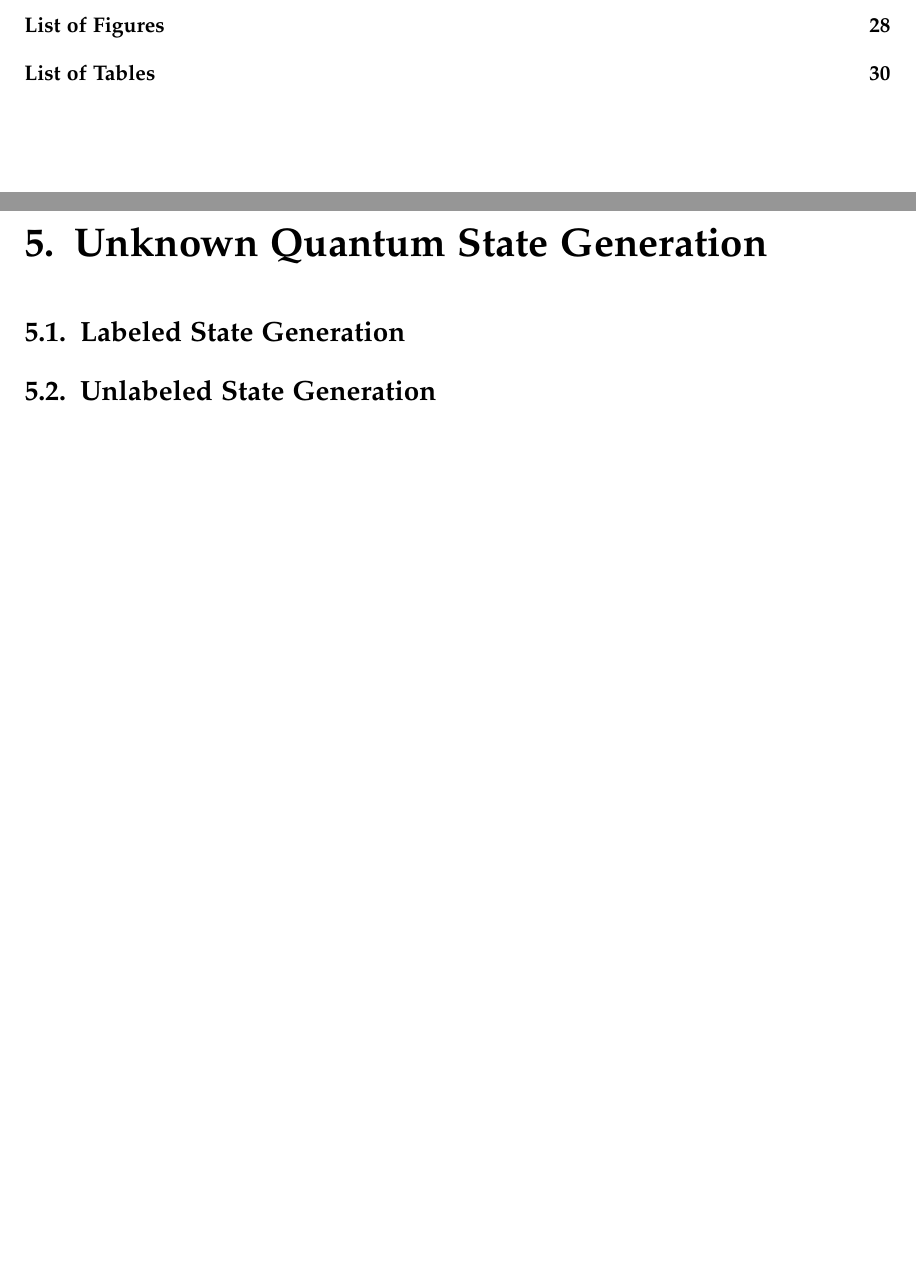
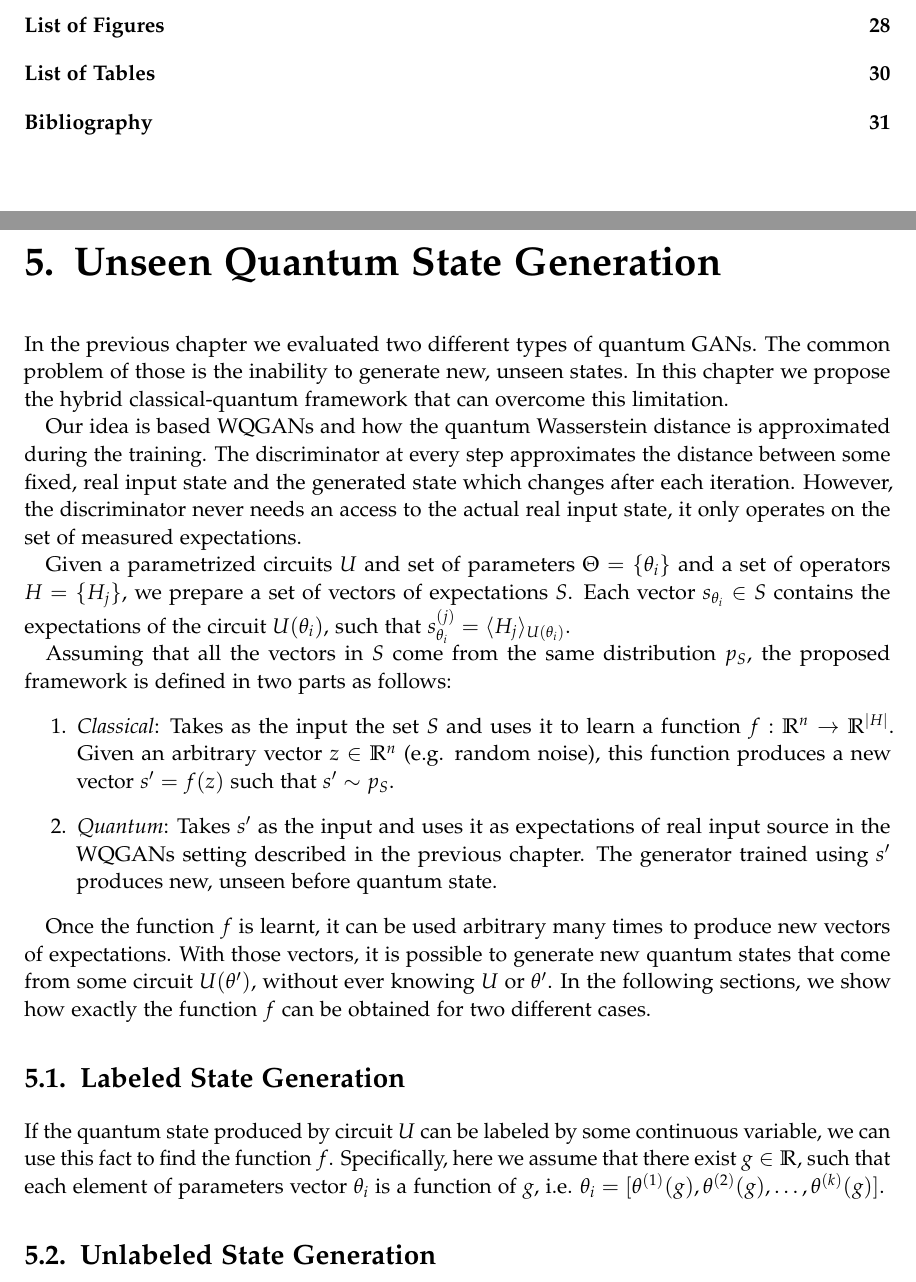
Before and after one commit to WiktorJ/quantum-gans, a LaTeX thesis (paper/main.tex, which reads paper/chapters/06_my_contribution.tex): two parts of pages 8 and 29 of 41, joined at a grey line, cut so that both start at the same text. The pictures show the PDF file paper/main.pdf that the author committed with the source.

Commit message:
chapter 5 progress

```diff
--- a/paper/chapters/06_my_contribution.tex
+++ b/paper/chapters/06_my_contribution.tex
@@ -1,3 +1,50 @@
-\chapter{Unknown Quantum State Generation}\label{chapter:my_contribution}
+\chapter{Unseen Quantum State Generation}\label{chapter:my_contribution}
+In the previous chapter we evaluated two different types of quantum GANs. The
+common problem of those is the inability to generate new, unseen states. In this
+chapter we propose the hybrid classical-quantum framework that can overcome this limitation.
+
+Our idea is based WQGANs and how the quantum Wasserstein distance is
+approximated during the training. The discriminator at every step approximates
+the distance between some fixed, real input state and the generated state which
+changes after each iteration. However, the discriminator never needs an access to
+the actual real input state, it only operates on the set of measured
+expectations.
+
+Given a parametrized circuits $U$
+and set of parameters $\Theta = \{\theta_i\}$ and a set of operators $H =
+\{H_j\}$, we prepare a set of vectors of expectations $S$. Each vector $s_{\theta_i}
+\in S$ contains the expectations of the circuit $U(\theta_i)$, such that
+$s_{\theta_i}^{(j)} = \langle H_j \rangle_{U(\theta_i)} $.
+
+Assuming that all the vectors in $S$ come from the same distribution $p_S$,
+the proposed framework is defined in two parts as follows:
+\begin{enumerate}
+\item \textit{Classical}: Takes as the input the set $S$ and uses it to learn a function $f:
+  \mathbb{R}^{n} \to \mathbb{R}^{|H|}$. Given an arbitrary vector $z \in
+  \mathbb{R}^n$ (e.g. random noise), this function produces a new vector $s' =
+  f(z)$ such that $s' \sim p_S$.
+\item \textit{Quantum}: Takes $s'$ as the input and uses it as
+  expectations of real input source in the WQGANs setting described in the
+  previous chapter. The generator trained using $s'$ produces new, unseen before
+  quantum state.
+\end{enumerate}
+
+Once the function $f$ is learnt, it can be used arbitrary many times to produce
+new vectors of expectations.
+With those vectors, it is possible to generate new quantum states that come from
+some circuit $U(\theta')$, without ever knowing $U$ or $\theta'$.
+In the following sections, we show how exactly the function $f$ can be obtained
+for two different cases.
 \section{Labeled State Generation}
+If the quantum state produced by circuit $U$ can be labeled by some continuous
+variable, we can use this fact to find the function $f$. Specifically, here we
+assume that there exist $g \in \mathbb{R}$, such that each element of parameters
+vector $\theta_i$ is a function of $g$, i.e. $\theta_i = [\theta^{(1)}(g),
+\theta^{(2)}(g), \ldots, \theta^{(k)}(g)]$.
+
 \section{Unlabeled State Generation}
+
+%%% Local Variables:
+%%% mode: latex
+%%% TeX-master: "../main"
+%%% End:
```
Also changed, not shown: paper/chapters/05_quantum_gans.tex (+1 -1 lines), paper/main.pdf, 1 other file.
